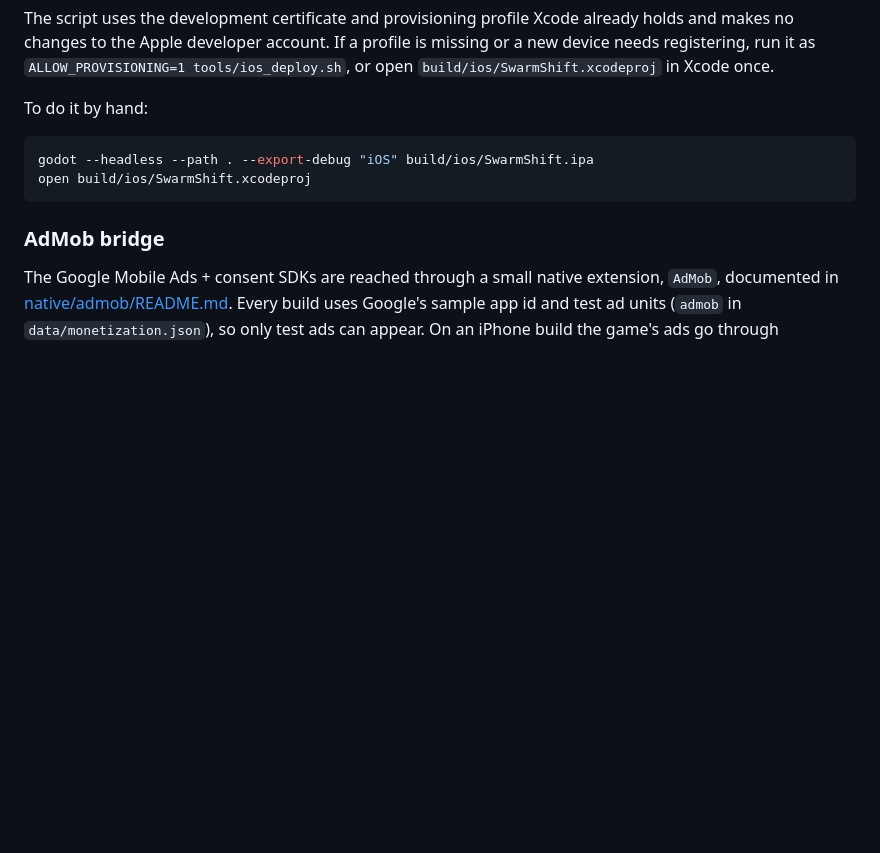
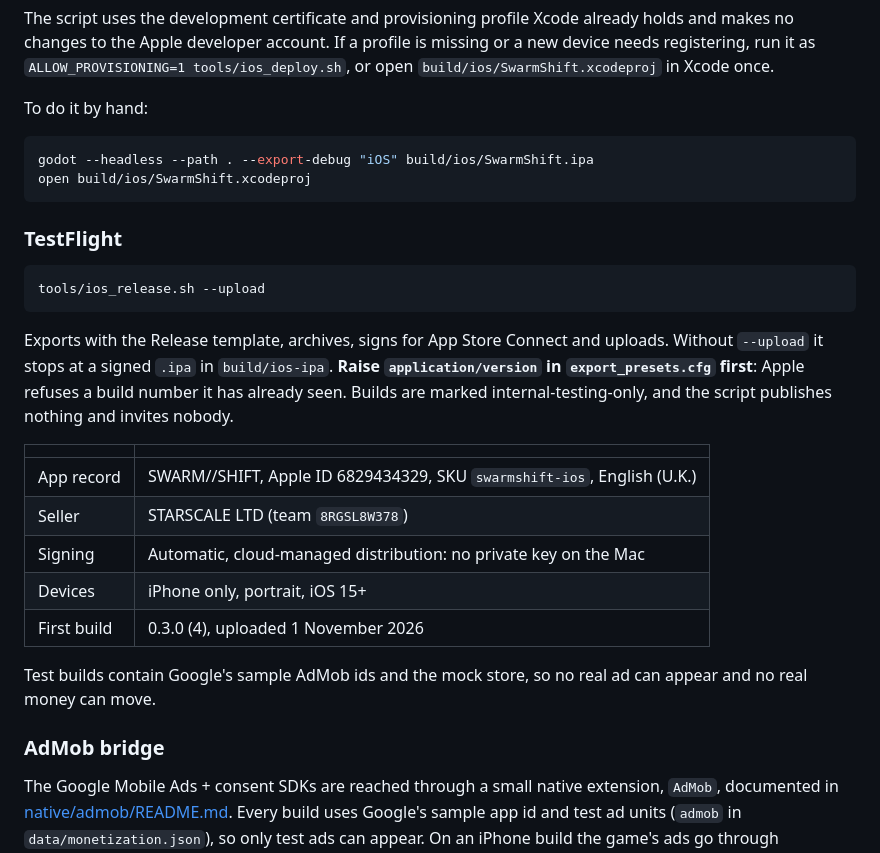
Before and after one commit to nffcdan23/swarm-shift, a Markdown page: README.md, the part around the change. Drawn GitHub-style; blank space fills up the shorter version.

Commit message:
Document the TestFlight release path and the first uploaded build
Co-Authored-By: Claude Opus 5.5 <noreply@anthropic.com>

````diff
--- a/README.md
+++ b/README.md
@@ -177,6 +177,24 @@ godot --headless --path . --export-debug "iOS" build/ios/SwarmShift.ipa
 open build/ios/SwarmShift.xcodeproj
 ```
 
+### TestFlight
+
+```bash
+tools/ios_release.sh --upload
+```
+
+Exports with the Release template, archives, signs for App Store Connect and uploads. Without `--upload` it stops at a signed `.ipa` in `build/ios-ipa`. **Raise `application/version` in `export_presets.cfg` first**: Apple refuses a build number it has already seen. Builds are marked internal-testing-only, and the script publishes nothing and invites nobody.
+
+| | |
+| --- | --- |
+| App record | SWARM//SHIFT, Apple ID 6829434329, SKU `swarmshift-ios`, English (U.K.) |
+| Seller | STARSCALE LTD (team `8RGSL8W378`) |
+| Signing | Automatic, cloud-managed distribution: no private key on the Mac |
+| Devices | iPhone only, portrait, iOS 15+ |
+| First build | 0.3.0 (4), uploaded 1 November 2026 |
+
+Test builds contain Google's sample AdMob ids and the mock store, so no real ad can appear and no real money can move.
+
 ### AdMob bridge
 
 The Google Mobile Ads + consent SDKs are reached through a small native extension, `AdMob`, documented in [native/admob/README.md](native/admob/README.md). Every build uses Google's sample app id and test ad units (`admob` in `data/monetization.json`), so only test ads can appear. On an iPhone build the game's ads go through `AdMobAdProvider`: Google's consent check at every launch, the consent form (and Apple's tracking prompt) at the first quiet moment after the player's first run, then real test ads in every placement. The desktop, tests and simulations keep the mock provider. To see the consent form again on a phone that has already answered, launch with `--consent-reset`. To walk the bridge on its own through the consent form and two test ads (someone has to tap through them):
````
Also changed, not shown: APP_STORE_READINESS.md (+2 -0 lines).
